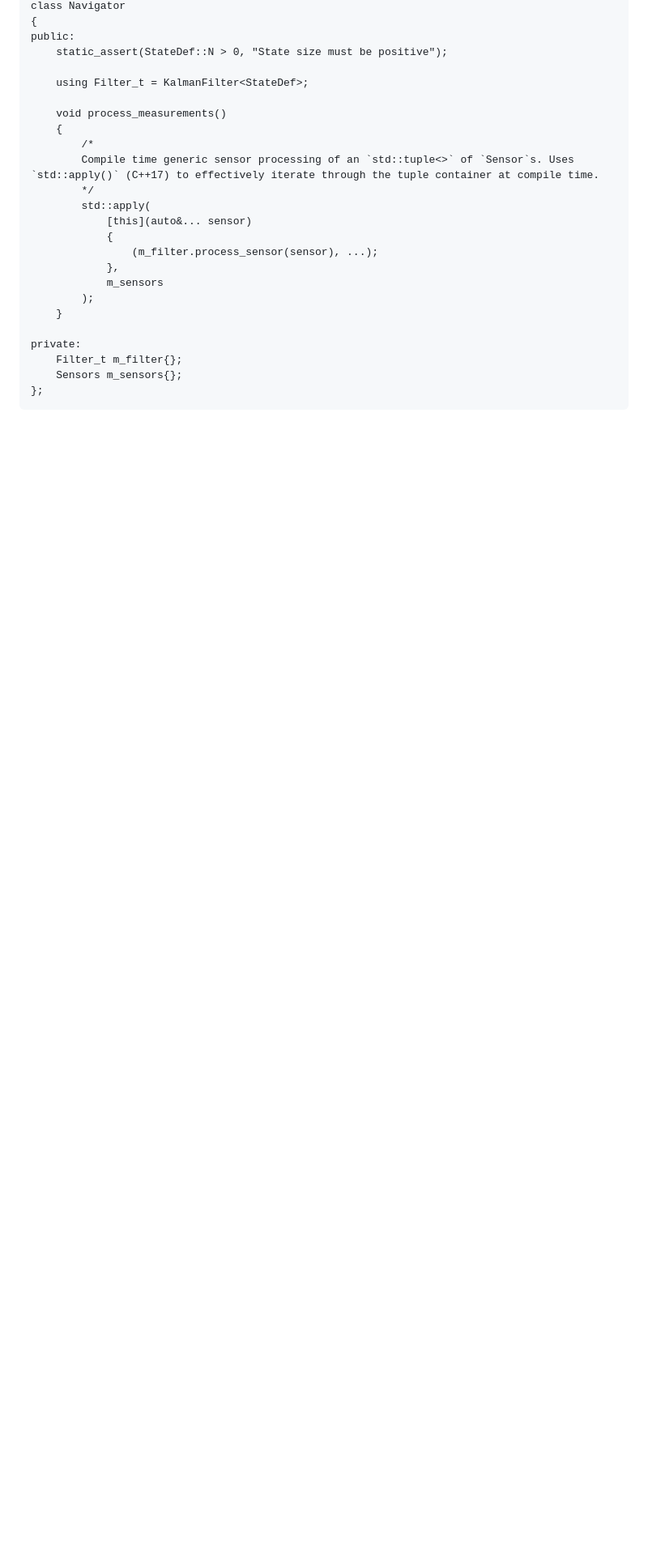
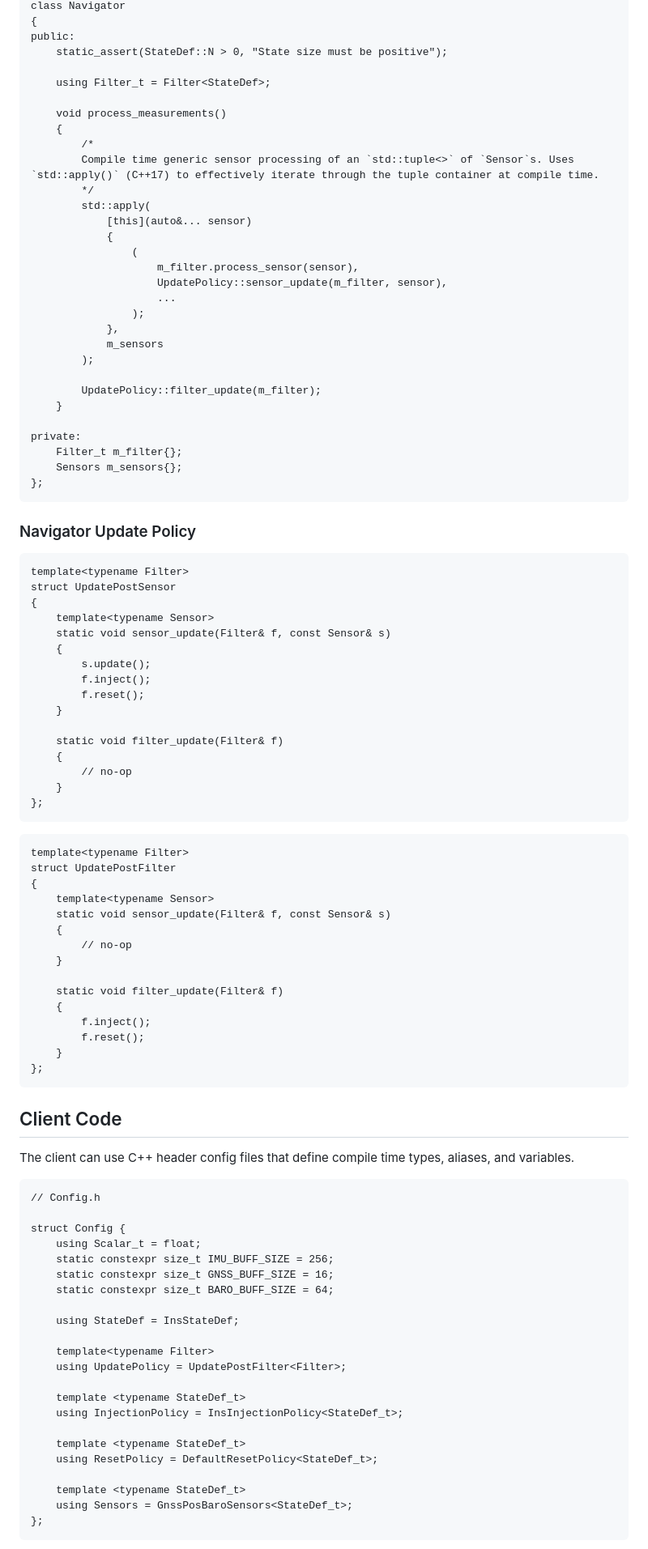
Before and after one commit to lgcarter28/NavKit, a Markdown page: docs/Core.md, the part around one of its changes. Shown at 81% size. Drawn GitHub-style; blank space fills up the shorter version.

Commit message:
Fleshing out update and injection policies, as well as configuration and application code

````diff
--- a/docs/Core.md
+++ b/docs/Core.md
@@ -422,7 +509,7 @@ class Navigator
 public:
     static_assert(StateDef::N > 0, "State size must be positive");
 
-    using Filter_t = KalmanFilter<StateDef>;
+    using Filter_t = Filter<StateDef>;
 
     void process_measurements()
     {
@@ -432,13 +519,88 @@ public:
         std::apply(
             [this](auto&... sensor)
             {
-                (m_filter.process_sensor(sensor), ...);
+                (
+                    m_filter.process_sensor(sensor),
+                    UpdatePolicy::sensor_update(m_filter, sensor),
+                    ...
+                );
             },
             m_sensors
         );
+
+        UpdatePolicy::filter_update(m_filter);
     }
 
 private:
     Filter_t m_filter{};
     Sensors m_sensors{};
 };
+```
+
+### Navigator Update Policy
+
+```
+template<typename Filter>
+struct UpdatePostSensor
+{
+    template<typename Sensor>
+    static void sensor_update(Filter& f, const Sensor& s)
+    {
+        s.update();
+        f.inject();
+        f.reset();
+    }
+
+    static void filter_update(Filter& f)
+    {
+        // no-op
+    }
+};
+```
+
+```
+template<typename Filter>
+struct UpdatePostFilter
+{
+    template<typename Sensor>
+    static void sensor_update(Filter& f, const Sensor& s)
+    {
+        // no-op
+    }
+
+    static void filter_update(Filter& f)
+    {
+        f.inject();
+        f.reset();
+    }
+};
+```
+
+## Client Code
+
+The client can use C++ header config files that define compile time types, aliases, and variables.
+```
+// Config.h
+
+struct Config {
+    using Scalar_t = float;
+    static constexpr size_t IMU_BUFF_SIZE = 256;
+    static constexpr size_t GNSS_BUFF_SIZE = 16;
+    static constexpr size_t BARO_BUFF_SIZE = 64;
+
+    using StateDef = InsStateDef;
+
+    template<typename Filter>
+    using UpdatePolicy = UpdatePostFilter<Filter>;
+
+    template <typename StateDef_t>
+    using InjectionPolicy = InsInjectionPolicy<StateDef_t>;
+
+    template <typename StateDef_t>
+    using ResetPolicy = DefaultResetPolicy<StateDef_t>;
+
+    template <typename StateDef_t>
+    using Sensors = GnssPosBaroSensors<StateDef_t>;
+};
+```
+
````
Also changed, not shown: other parts of docs/Core.md (+171 -45 lines).
